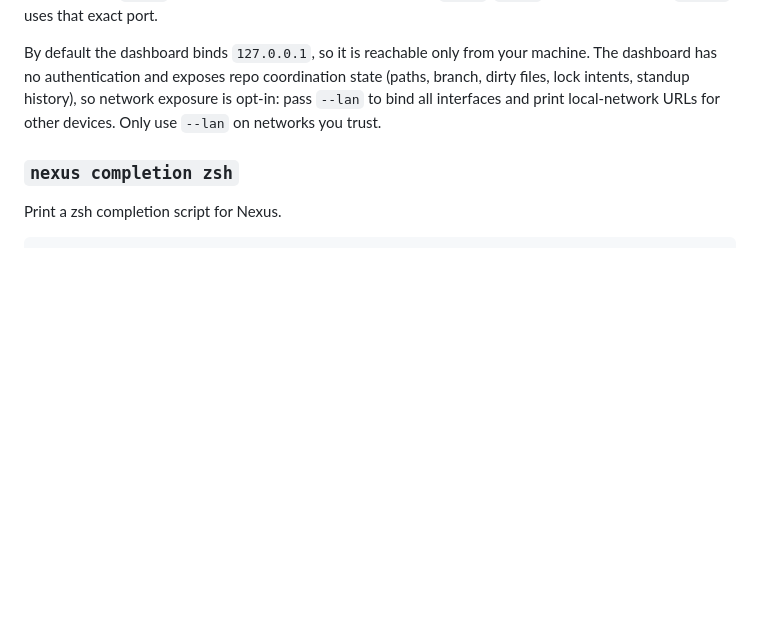
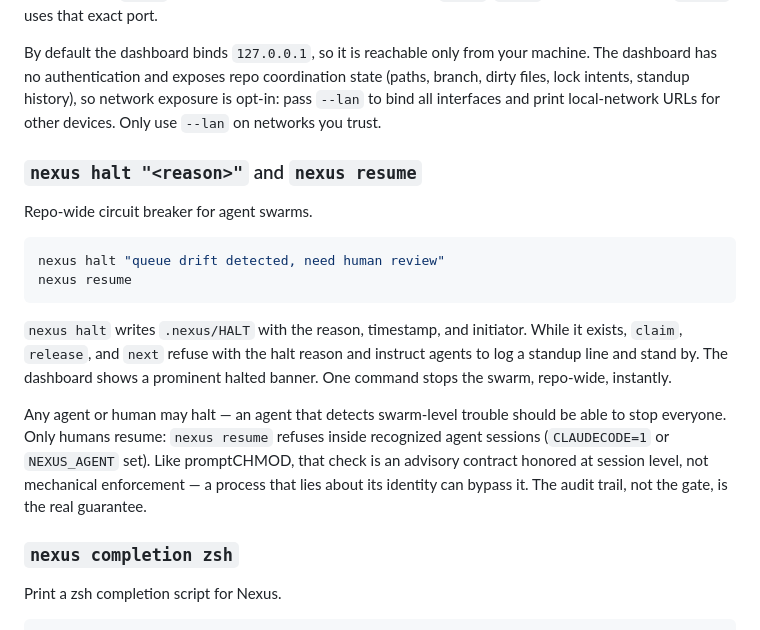
Before and after one commit to carmelyne/inkobytes-nexus, a Markdown page: README.md, the part around the change. Drawn GitHub-style; blank space fills up the shorter version.

Commit message:
[@claude] docs(halt): document circuit breaker, resume gate, and advisory caveat (nexus-halt)

````diff
--- a/README.md
+++ b/README.md
@@ -253,6 +253,19 @@ nexus dashboard --serve --lan
 The dashboard shows repo health, active locks, queue items, recent standup lines, recent release notes, and dirty git files. It uses local files as the source of truth and updates the page through server-sent events. The default port is `13787`; if that port is already in use, Nexus tries `13788`, `13789`, and so on. Passing `--port` uses that exact port.
 
 By default the dashboard binds `127.0.0.1`, so it is reachable only from your machine. The dashboard has no authentication and exposes repo coordination state (paths, branch, dirty files, lock intents, standup history), so network exposure is opt-in: pass `--lan` to bind all interfaces and print local-network URLs for other devices. Only use `--lan` on networks you trust.
+
+### `nexus halt "<reason>"` and `nexus resume`
+
+Repo-wide circuit breaker for agent swarms.
+
+```bash
+nexus halt "queue drift detected, need human review"
+nexus resume
+```
+
+`nexus halt` writes `.nexus/HALT` with the reason, timestamp, and initiator. While it exists, `claim`, `release`, and `next` refuse with the halt reason and instruct agents to log a standup line and stand by. The dashboard shows a prominent halted banner. One command stops the swarm, repo-wide, instantly.
+
+Any agent or human may halt — an agent that detects swarm-level trouble should be able to stop everyone. Only humans resume: `nexus resume` refuses inside recognized agent sessions (`CLAUDECODE=1` or `NEXUS_AGENT` set). Like promptCHMOD, that check is an advisory contract honored at session level, not mechanical enforcement — a process that lies about its identity can bypass it. The audit trail, not the gate, is the real guarantee.
 
 ### `nexus completion zsh`
 
````
